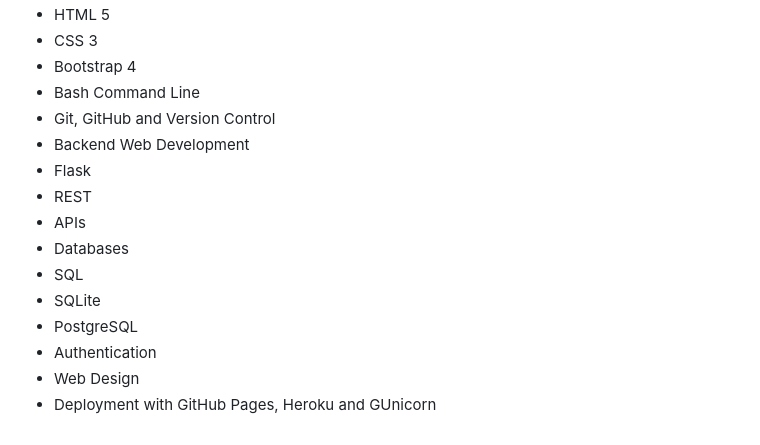
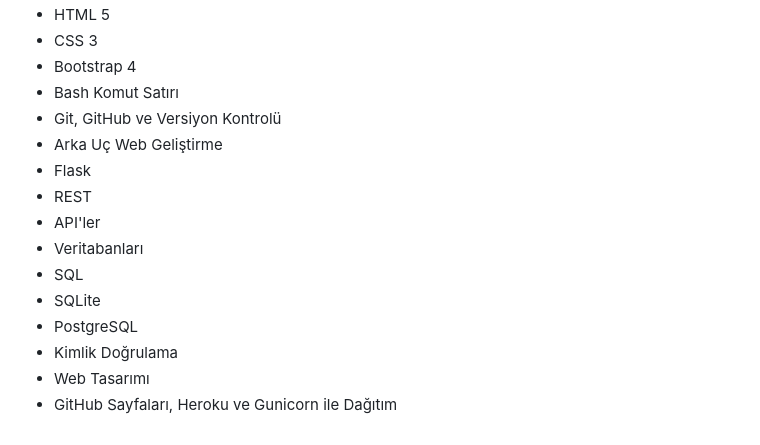
Before and after one commit to omrfrkzu/100-days-of-code-in-python, a Markdown page: README.md, the part around the change printed below. Rendered like a GitHub page.

```diff
--- a/README.md
+++ b/README.md
@@ -132,16 +133,16 @@
 - HTML 5
 - CSS 3
 - Bootstrap 4
-- Bash Command Line
-- Git, GitHub and Version Control
-- Backend Web Development
+- Bash Komut Satırı
+- Git, GitHub ve Versiyon Kontrolü
+- Arka Uç Web Geliştirme
 - Flask
 - REST
-- APIs
-- Databases
+- API'ler
+- Veritabanları
 - SQL
 - SQLite
 - PostgreSQL
-- Authentication
-- Web Design
-- Deployment with GitHub Pages, Heroku and GUnicorn
+- Kimlik Doğrulama
+- Web Tasarımı
+- GitHub Sayfaları, Heroku ve Gunicorn ile Dağıtım
```
Also changed, not shown: other parts of README.md (+116 -115 lines).
